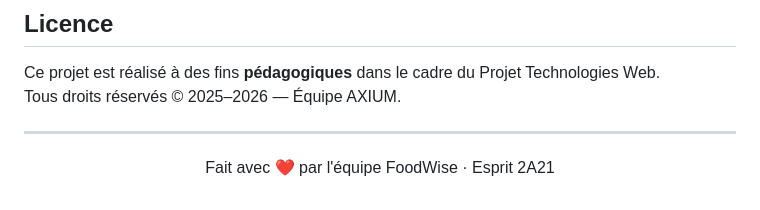
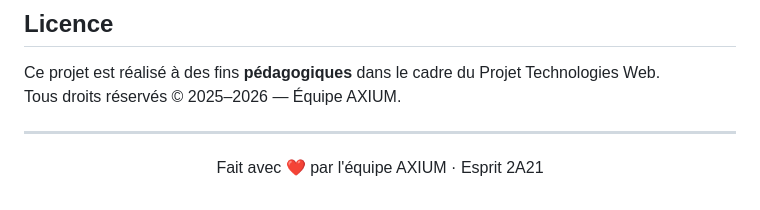
Before and after one commit to EmnaTrabelsi5/Esprit-PW-2A21-2526-FOODWISE, a Markdown page: README.md, the part around the change. Drawn GitHub-style.

Commit message:
modification de fichier README

```diff
--- a/README.md
+++ b/README.md
@@ -124,5 +124,5 @@ Tous droits réservés © 2025–2026 — Équipe AXIUM.
 ---
 
 <p align="center">
-  Fait avec ❤️ par l'équipe FoodWise · Esprit 2A21
+  Fait avec ❤️ par l'équipe AXIUM · Esprit 2A21
 </p>
```
